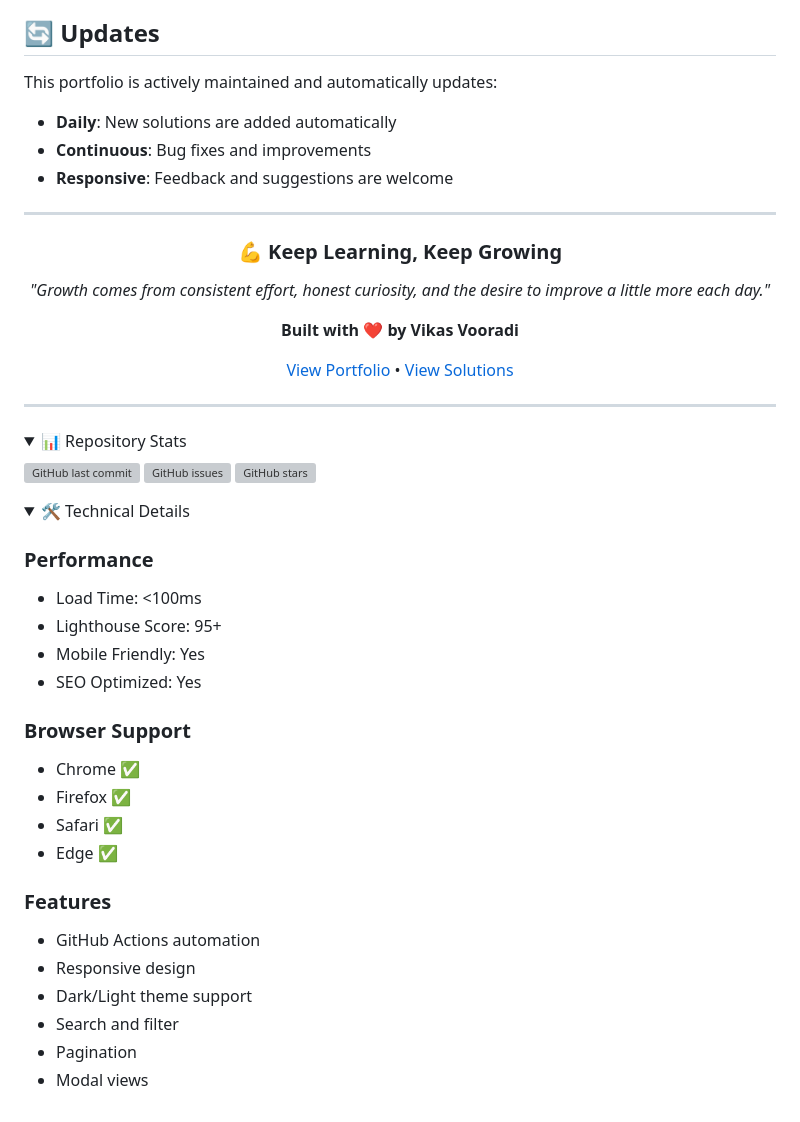
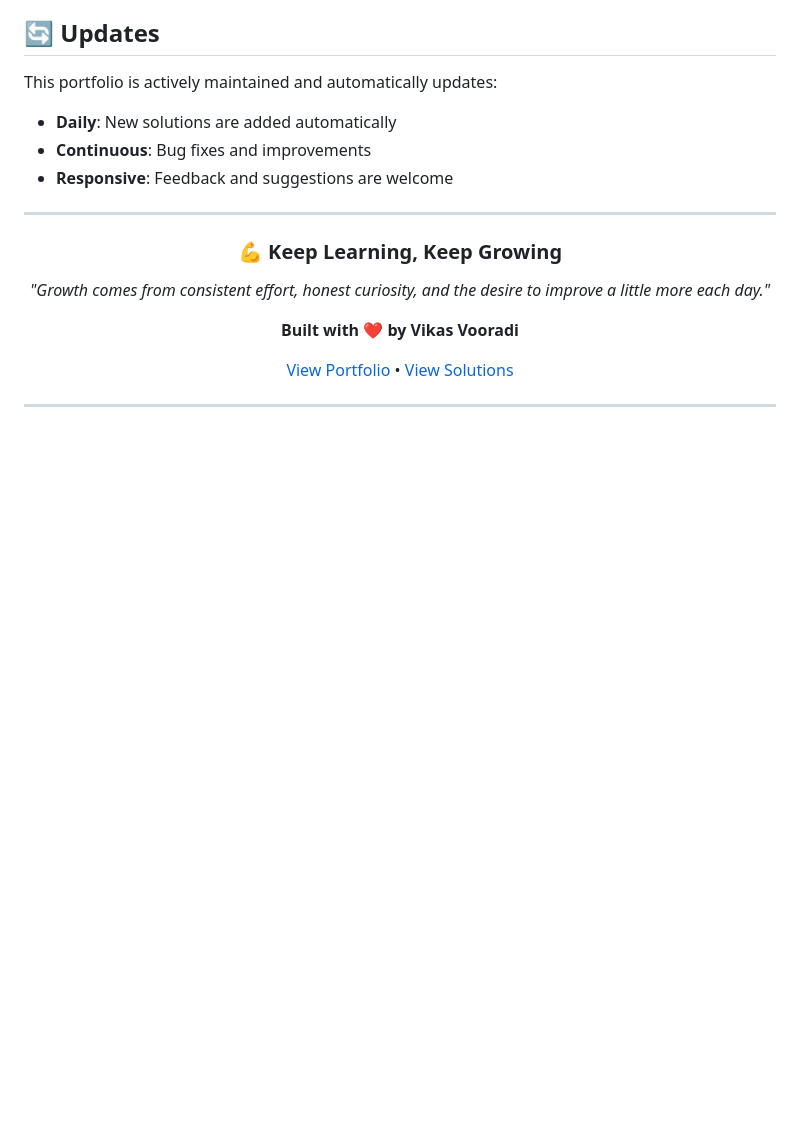
Before and after one commit to vikasvooradi/vikasvooradi.github.io, a Markdown page: README.md, the part around one of its changes. Drawn GitHub-style; folded sections open; blank space fills up the shorter version; grey boxes are pictures that could not be loaded.

```diff
--- a/README.md
+++ b/README.md
@@ -94,36 +94,3 @@ This portfolio is actively maintained and automatically updates:
 </div>
 
 ---
-
-<details>
-<summary>📊 Repository Stats</summary>
-
-![GitHub last commit](https://img.shields.io/github/last-commit/vikasvooradi/vikasvooradi.github.io)
-![GitHub issues](https://img.shields.io/github/issues/vikasvooradi/vikasvooradi.github.io)
-![GitHub stars](https://img.shields.io/github/stars/vikasvooradi/vikasvooradi.github.io?style=social)
-
-</details>
-
-<details>
-<summary>🛠️ Technical Details</summary>
-
-### Performance
-- Load Time: <100ms
-- Lighthouse Score: 95+
-- Mobile Friendly: Yes
-- SEO Optimized: Yes
-
-### Browser Support
-- Chrome ✅
-- Firefox ✅
-- Safari ✅
-- Edge ✅
-
-### Features
-- GitHub Actions automation
-- Responsive design
-- Dark/Light theme support
-- Search and filter
-- Pagination
-- Modal views
-
```
Also changed, not shown: other parts of README.md (+0 -1 lines).
